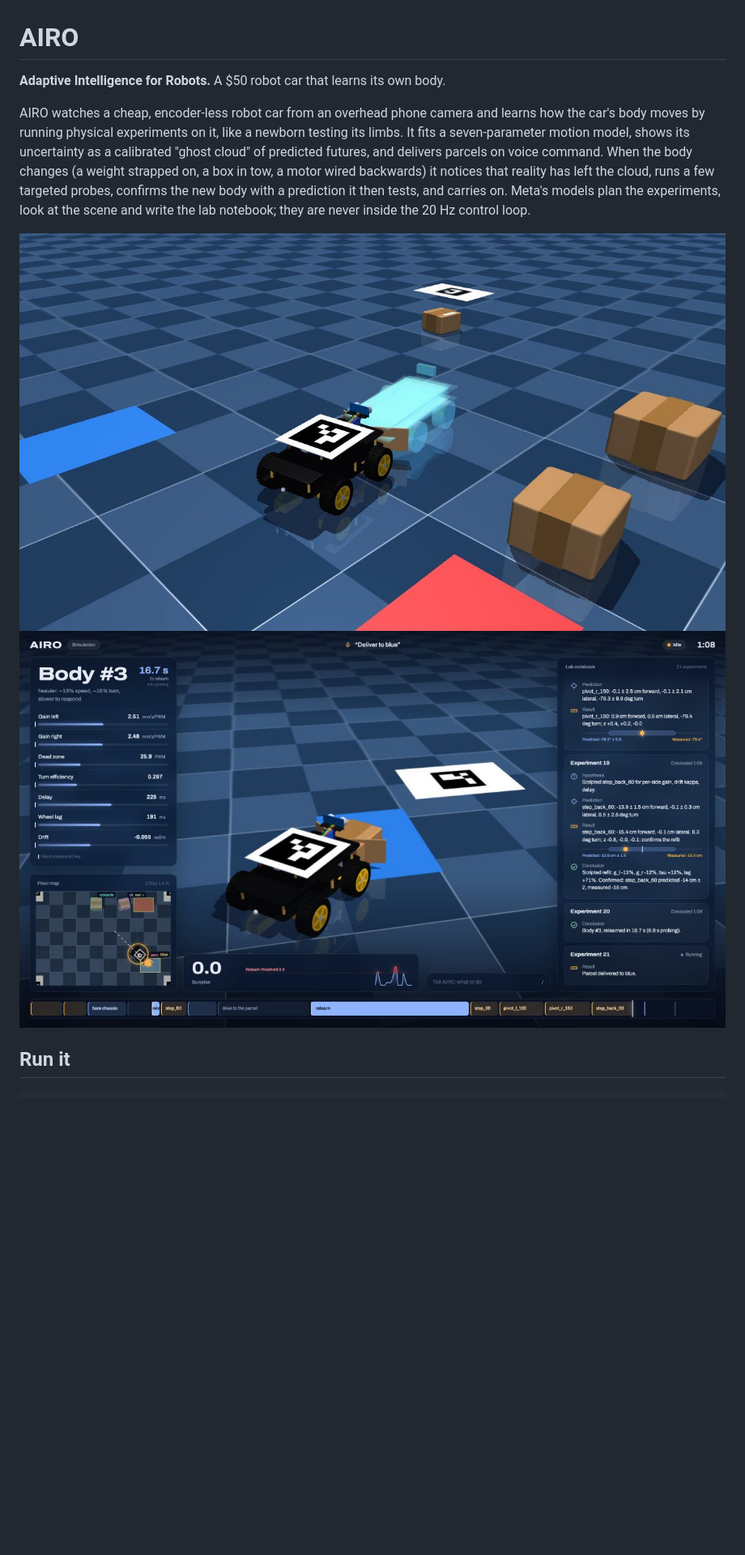
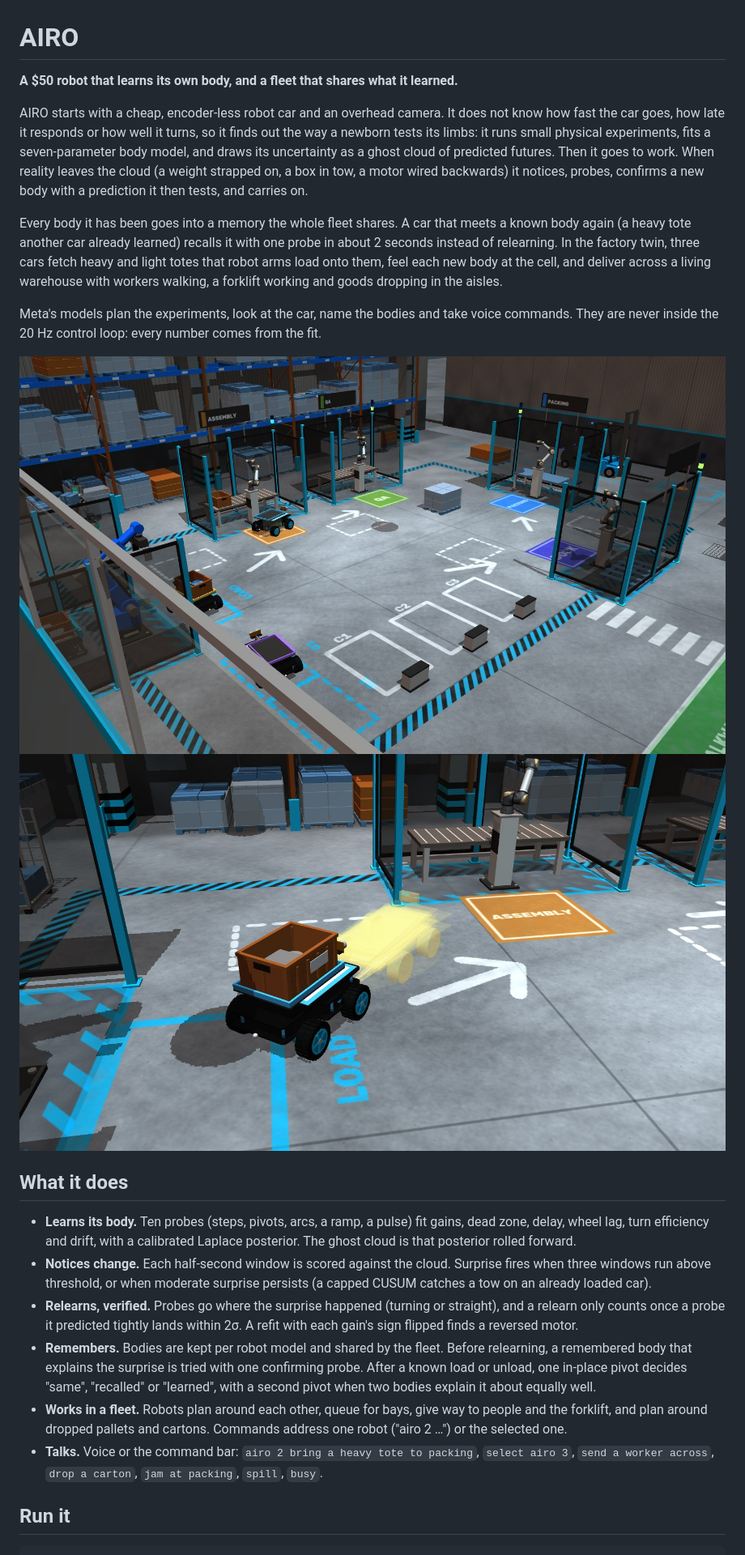
Before and after one commit to airo7/airo-meta, a Markdown page: README.md, the part around one of its changes. Shown at 81% size. Drawn GitHub-style; pictures changed too: docs/carry.jpg (added), docs/chase.jpg (deleted), docs/dashboard.jpg (deleted); blank space fills up the shorter version.

Commit message:
readme for v3: the body that learns, memory and recall, the fleet in a living warehouse new headless renders of the factory and a loaded car

```diff
--- a/README.md
+++ b/README.md
@@ -1,16 +1,39 @@
 # AIRO
 
-**Adaptive Intelligence for Robots.** A $50 robot car that learns its own body.
+**A $50 robot that learns its own body, and a fleet that shares what it learned.**
 
-AIRO watches a cheap, encoder-less robot car from an overhead phone camera and learns how the car's body moves by
-running physical experiments on it, like a newborn testing its limbs. It fits a seven-parameter motion model, shows
-its uncertainty as a calibrated "ghost cloud" of predicted futures, and delivers parcels on voice command. When the
-body changes (a weight strapped on, a box in tow, a motor wired backwards) it notices that reality has left the cloud,
-runs a few targeted probes, confirms the new body with a prediction it then tests, and carries on. Meta's models plan
-the experiments, look at the scene and write the lab notebook; they are never inside the 20 Hz control loop.
+AIRO starts with a cheap, encoder-less robot car and an overhead camera. It does not know how fast the car goes, how
+late it responds or how well it turns, so it finds out the way a newborn tests its limbs: it runs small physical
+experiments, fits a seven-parameter body model, and draws its uncertainty as a ghost cloud of predicted futures.
+Then it goes to work. When reality leaves the cloud (a weight strapped on, a box in tow, a motor wired backwards) it
+notices, probes, confirms a new body with a prediction it then tests, and carries on.
 
-![The MuJoCo twin: the car and its ghost cloud of predicted poses](docs/chase.jpg)
-![Dashboard after a relearn: Body #3 "heavier", the lab notebook, surprise trace and probe timeline](docs/dashboard.jpg)
+Every body it has been goes into a memory the whole fleet shares. A car that meets a known body again (a heavy tote
+another car already learned) recalls it with one probe in about 2 seconds instead of relearning. In the factory twin,
+three cars fetch heavy and light totes that robot arms load onto them, feel each new body at the cell, and deliver
+across a living warehouse with workers walking, a forklift working and goods dropping in the aisles.
+
+Meta's models plan the experiments, look at the car, name the bodies and take voice commands. They are never inside
+the 20 Hz control loop: every number comes from the fit.
+
+![The factory twin from the observation deck: three cars, arm cells at the stations, the pick cell on the left](docs/factory.jpg)
+![A car carrying a heavy tote with its ghost cloud of predicted poses](docs/carry.jpg)
+
+## What it does
+
+- **Learns its body.** Ten probes (steps, pivots, arcs, a ramp, a pulse) fit gains, dead zone, delay, wheel lag,
+  turn efficiency and drift, with a calibrated Laplace posterior. The ghost cloud is that posterior rolled forward.
+- **Notices change.** Each half-second window is scored against the cloud. Surprise fires when three windows run
+  above threshold, or when moderate surprise persists (a capped CUSUM catches a tow on an already loaded car).
+- **Relearns, verified.** Probes go where the surprise happened (turning or straight), and a relearn only counts once
+  a probe it predicted tightly lands within 2σ. A refit with each gain's sign flipped finds a reversed motor.
+- **Remembers.** Bodies are kept per robot model and shared by the fleet. Before relearning, a remembered body that
+  explains the surprise is tried with one confirming probe. After a known load or unload, one in-place pivot decides
+  "same", "recalled" or "learned", with a second pivot when two bodies explain it about equally well.
+- **Works in a fleet.** Robots plan around each other, queue for bays, give way to people and the forklift, and plan
+  around dropped pallets and cartons. Commands address one robot ("airo 2 …") or the selected one.
+- **Talks.** Voice or the command bar: `airo 2 bring a heavy tote to packing`, `select airo 3`, `send a worker
+  across`, `drop a carton`, `jam at packing`, `spill`, `busy`.
 
 ## Run it
 
```
Also changed, not shown: other parts of README.md (+76 -105 lines).
